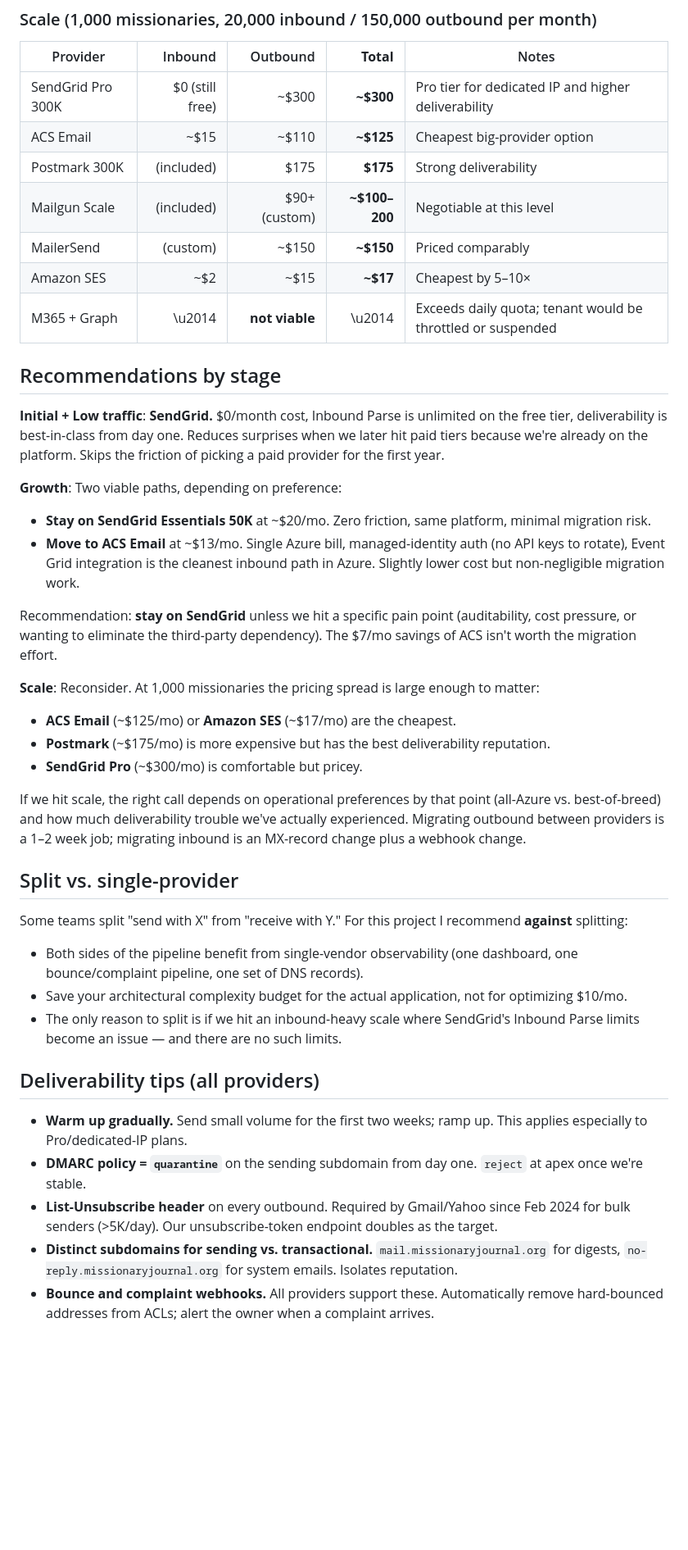
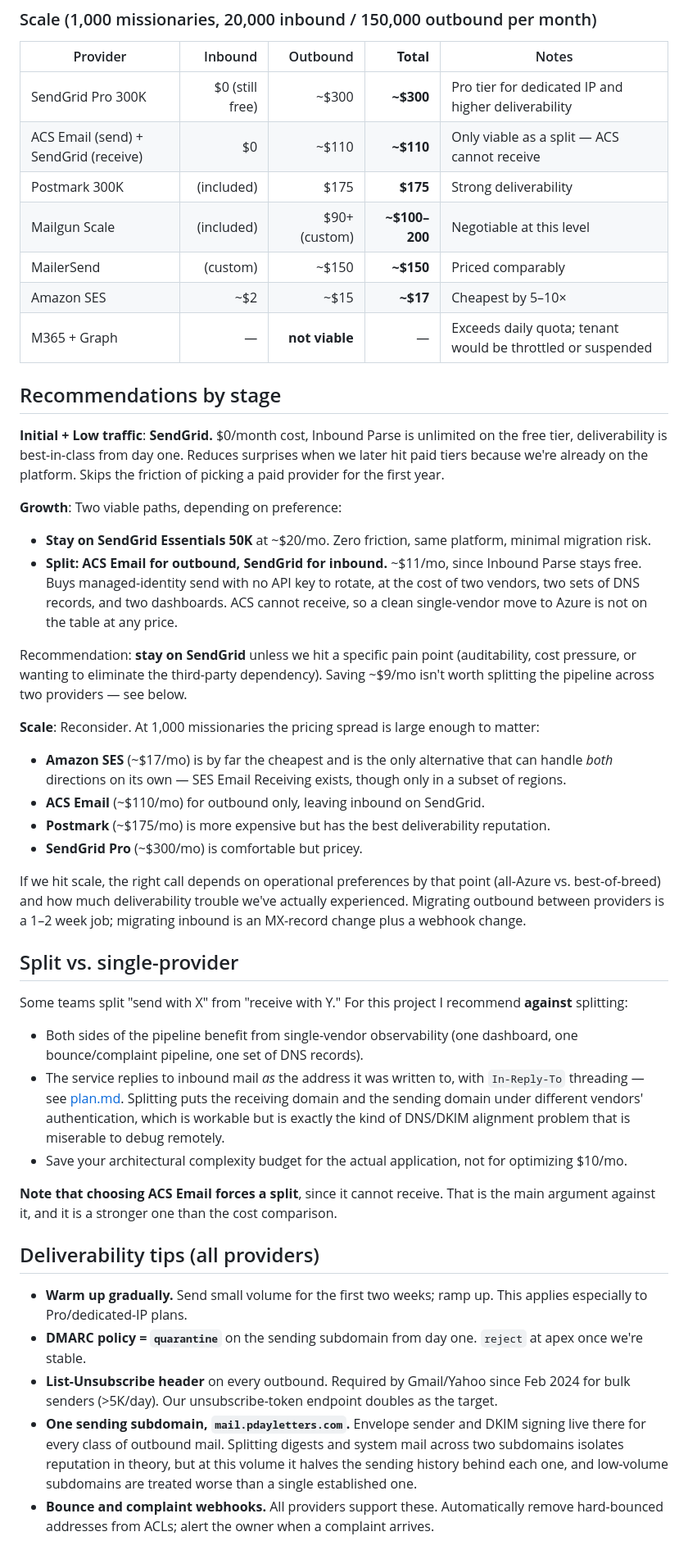
Before and after one commit to kurtzeborn/mission-journal, a Markdown page: docs/email-options.md, the part around one of its changes. Shown at 82% size. Drawn GitHub-style; blank space fills up the shorter version.

Commit message:
Correct email provider comparison
- ACS Email cannot receive mail
- Fix stale addresses and domains
- Fix literal unicode escapes
- Defer outbound tier to Phase 8

```diff
--- a/docs/email-options.md
+++ b/docs/email-options.md
@@ -145,12 +147,12 @@ Costs shown are **monthly**, in USD, and rounded. Assumes 4 MB average message s
 | Provider | Inbound | Outbound | **Total** | Notes |
 |---|---:|---:|---:|---|
 | SendGrid Pro 300K | $0 (still free) | ~$300 | **~$300** | Pro tier for dedicated IP and higher deliverability |
-| ACS Email | ~$15 | ~$110 | **~$125** | Cheapest big-provider option |
+| ACS Email (send) + SendGrid (receive) | $0 | ~$110 | **~$110** | Only viable as a split — ACS cannot receive |
 | Postmark 300K | (included) | $175 | **$175** | Strong deliverability |
 | Mailgun Scale | (included) | $90+ (custom) | **~$100–200** | Negotiable at this level |
 | MailerSend | (custom) | ~$150 | **~$150** | Priced comparably |
 | Amazon SES | ~$2 | ~$15 | **~$17** | Cheapest by 5–10× |
-| M365 + Graph | \u2014 | **not viable** | \u2014 | Exceeds daily quota; tenant would be throttled or suspended |
+| M365 + Graph | — | **not viable** | — | Exceeds daily quota; tenant would be throttled or suspended |
 
 ## Recommendations by stage
 
@@ -158,12 +160,13 @@ Costs shown are **monthly**, in USD, and rounded. Assumes 4 MB average message s
 
 **Growth**: Two viable paths, depending on preference:
 - **Stay on SendGrid Essentials 50K** at ~$20/mo. Zero friction, same platform, minimal migration risk.
-- **Move to ACS Email** at ~$13/mo. Single Azure bill, managed-identity auth (no API keys to rotate), Event Grid integration is the cleanest inbound path in Azure. Slightly lower cost but non-negligible migration work.
+- **Split: ACS Email for outbound, SendGrid for inbound.** ~$11/mo, since Inbound Parse stays free. Buys managed-identity send with no API key to rotate, at the cost of two vendors, two sets of DNS records, and two dashboards. ACS cannot receive, so a clean single-vendor move to Azure is not on the table at any price.
 
-Recommendation: **stay on SendGrid** unless we hit a specific pain point (auditability, cost pressure, or wanting to eliminate the third-party dependency). The $7/mo savings of ACS isn't worth the migration effort.
+Recommendation: **stay on SendGrid** unless we hit a specific pain point (auditability, cost pressure, or wanting to eliminate the third-party dependency). Saving ~$9/mo isn't worth splitting the pipeline across two providers — see below.
 
 **Scale**: Reconsider. At 1,000 missionaries the pricing spread is large enough to matter:
-- **ACS Email** (~$125/mo) or **Amazon SES** (~$17/mo) are the cheapest.
+- **Amazon SES** (~$17/mo) is by far the cheapest and is the only alternative that can handle *both* directions on its own — SES Email Receiving exists, though only in a subset of regions.
+- **ACS Email** (~$110/mo) for outbound only, leaving inbound on SendGrid.
 - **Postmark** (~$175/mo) is more expensive but has the best deliverability reputation.
 - **SendGrid Pro** (~$300/mo) is comfortable but pricey.
 
@@ -174,15 +177,17 @@ If we hit scale, the right call depends on operational preferences by that point
 Some teams split "send with X" from "receive with Y." For this project I recommend **against** splitting:
 
 - Both sides of the pipeline benefit from single-vendor observability (one dashboard, one bounce/complaint pipeline, one set of DNS records).
+- The service replies to inbound mail *as* the address it was written to, with `In-Reply-To` threading — see [plan.md](plan.md). Splitting puts the receiving domain and the sending domain under different vendors' authentication, which is workable but is exactly the kind of DNS/DKIM alignment problem that is miserable to debug remotely.
 - Save your architectural complexity budget for the actual application, not for optimizing $10/mo.
-- The only reason to split is if we hit an inbound-heavy scale where SendGrid's Inbound Parse limits become an issue — and there are no such limits.
+
+**Note that choosing ACS Email forces a split**, since it cannot receive. That is the main argument against it, and it is a stronger one than the cost comparison.
 
 ## Deliverability tips (all providers)
 
 - **Warm up gradually.** Send small volume for the first two weeks; ramp up. This applies especially to Pro/dedicated-IP plans.
 - **DMARC policy = `quarantine`** on the sending subdomain from day one. `reject` at apex once we're stable.
 - **List-Unsubscribe header** on every outbound. Required by Gmail/Yahoo since Feb 2024 for bulk senders (>5K/day). Our unsubscribe-token endpoint doubles as the target.
-- **Distinct subdomains for sending vs. transactional.** `mail.missionaryjournal.org` for digests, `no-reply.missionaryjournal.org` for system emails. Isolates reputation.
+- **One sending subdomain, `mail.pdayletters.com`.** Envelope sender and DKIM signing live there for every class of outbound mail. Splitting digests and system mail across two subdomains isolates reputation in theory, but at this volume it halves the sending history behind each one, and low-volume subdomains are treated worse than a single established one.
 - **Bounce and complaint webhooks.** All providers support these. Automatically remove hard-bounced addresses from ACLs; alert the owner when a complaint arrives.
 
 ## Migration friction ranking
```
Also changed, not shown: other parts of docs/email-options.md (+21 -17 lines), docs/plan.md (+1 -1 lines).
